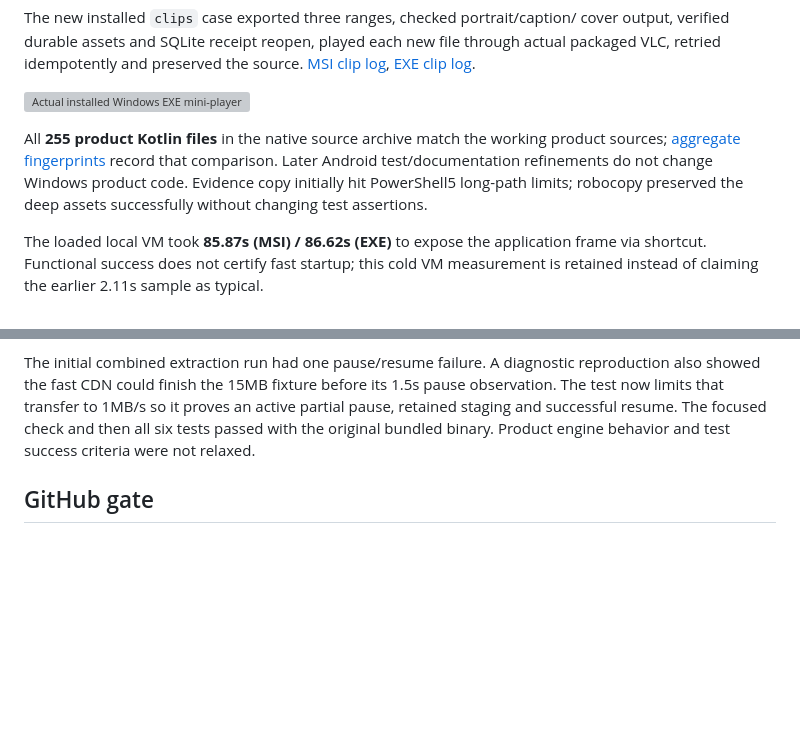
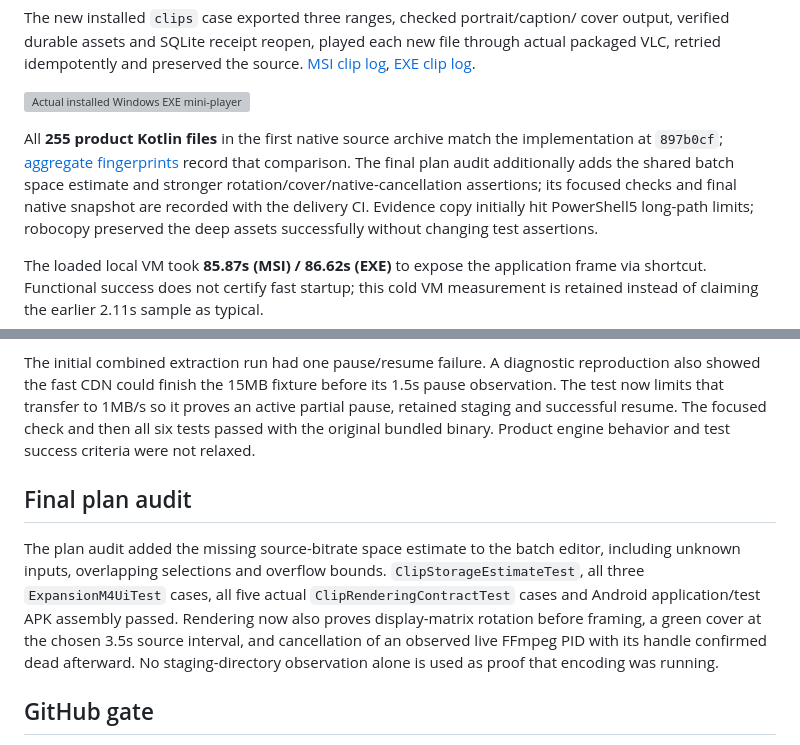
Before and after one commit to AlexandreZanata/OpenYT, a Markdown page: docs/testing/NEXT_EXPANSION_VALIDATION.md, 2 parts joined by grey strips. Rendered like a GitHub page; blank space fills up the shorter version; grey boxes are pictures that could not be loaded.

Commit message:
feat: estimate batch storage and verify rotated clip rendering

```diff
--- a/docs/testing/NEXT_EXPANSION_VALIDATION.md
+++ b/docs/testing/NEXT_EXPANSION_VALIDATION.md
@@ -164,10 +164,11 @@ file through actual packaged VLC, retried idempotently and preserved the source.
 
 ![Actual installed Windows EXE mini-player decoding the synthetic fixture](evidence/expansion-20261114/windows-exe-native-playback.png)
 
-All **255 product Kotlin files** in the native source archive match the working
-product sources; [aggregate fingerprints](evidence/expansion-20261114/native-source-fingerprint.json)
-record that comparison. Later Android test/documentation refinements do not change
-Windows product code. Evidence copy initially hit PowerShell5 long-path limits;
+All **255 product Kotlin files** in the first native source archive match the
+implementation at `897b0cf`; [aggregate fingerprints](evidence/expansion-20261114/native-source-fingerprint.json)
+record that comparison. The final plan audit additionally adds the shared batch space estimate and
+stronger rotation/cover/native-cancellation assertions; its focused checks and
+final native snapshot are recorded with the delivery CI. Evidence copy initially hit PowerShell5 long-path limits;
 robocopy preserved the deep assets successfully without changing test assertions.
 
 The loaded local VM took **85.87s (MSI) / 86.62s (EXE)** to expose the application
@@ -188,6 +189,17 @@ an active partial pause, retained staging and successful resume. The focused
 check and then all six tests passed with the original bundled binary. Product
 engine behavior and test success criteria were not relaxed.
 
+## Final plan audit
+
+The plan audit added the missing source-bitrate space estimate to the batch
+editor, including unknown inputs, overlapping selections and overflow bounds.
+`ClipStorageEstimateTest`, all three `ExpansionM4UiTest` cases, all five actual
+`ClipRenderingContractTest` cases and Android application/test APK assembly passed.
+Rendering now also proves display-matrix rotation before framing, a green cover
+at the chosen 3.5s source interval, and cancellation of an observed live FFmpeg
+PID with its handle confirmed dead afterward. No staging-directory observation
+alone is used as proof that encoding was running.
+
 ## GitHub gate
 
 Final Linux/Windows/macOS/Android CI on the delivery PR is required before merge.
```
Also changed, not shown: docs/AUTOMATION_AND_CLIPS.md (+3 -0 lines), docs/assets/expansion-m4/batch-clips-desktop-en.png, 6 other files.
